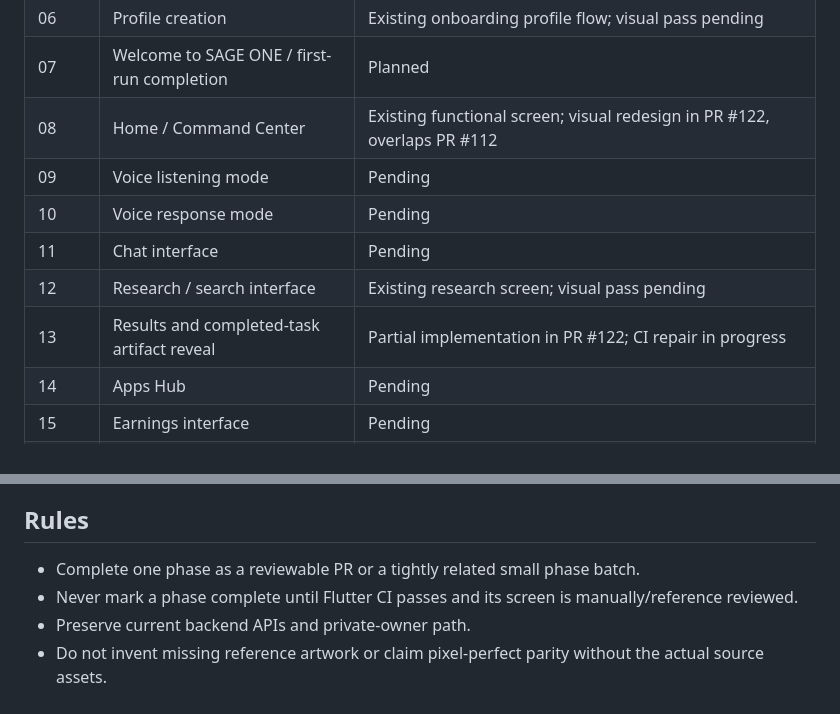
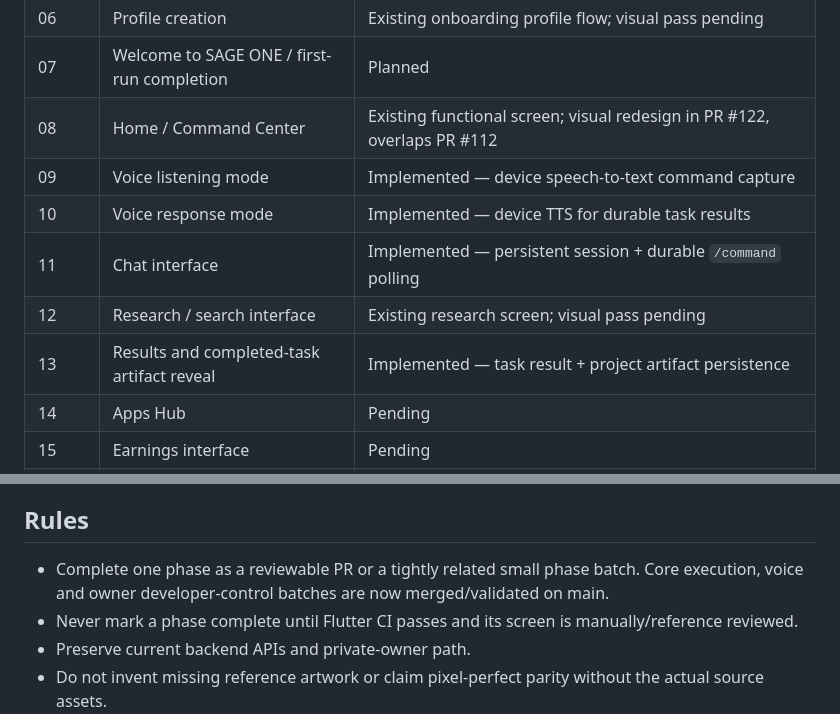
Before and after one commit to officialoroe-crypto/sage-one, a Markdown page: docs/FRONTEND_PHASES.md, 2 parts joined by grey strips. Rendered like a GitHub page.

Commit message:
docs: update frontend phase completion for voice chat and results

```diff
--- a/docs/FRONTEND_PHASES.md
+++ b/docs/FRONTEND_PHASES.md
@@ -14,11 +14,11 @@ Production frontend: Flutter. Canonical design source: owner-supplied composite
 | 06 | Profile creation | Existing onboarding profile flow; visual pass pending |
 | 07 | Welcome to SAGE ONE / first-run completion | Planned |
 | 08 | Home / Command Center | Existing functional screen; visual redesign in PR #122, overlaps PR #112 |
-| 09 | Voice listening mode | Pending |
-| 10 | Voice response mode | Pending |
-| 11 | Chat interface | Pending |
+| 09 | Voice listening mode | Implemented — device speech-to-text command capture |
+| 10 | Voice response mode | Implemented — device TTS for durable task results |
+| 11 | Chat interface | Implemented — persistent session + durable `/command` polling |
 | 12 | Research / search interface | Existing research screen; visual pass pending |
-| 13 | Results and completed-task artifact reveal | Partial implementation in PR #122; CI repair in progress |
+| 13 | Results and completed-task artifact reveal | Implemented — task result + project artifact persistence |
 | 14 | Apps Hub | Pending |
 | 15 | Earnings interface | Pending |
 | 16 | Marketplace | Pending |
@@ -51,7 +51,7 @@ Evolution is now a first-class part of SAGE ONE, not a separate product or isola
 
 ## Rules
 
-- Complete one phase as a reviewable PR or a tightly related small phase batch.
+- Complete one phase as a reviewable PR or a tightly related small phase batch. Core execution, voice and owner developer-control batches are now merged/validated on main.
 - Never mark a phase complete until Flutter CI passes and its screen is manually/reference reviewed.
 - Preserve current backend APIs and private-owner path.
 - Do not invent missing reference artwork or claim pixel-perfect parity without the actual source assets.
```
